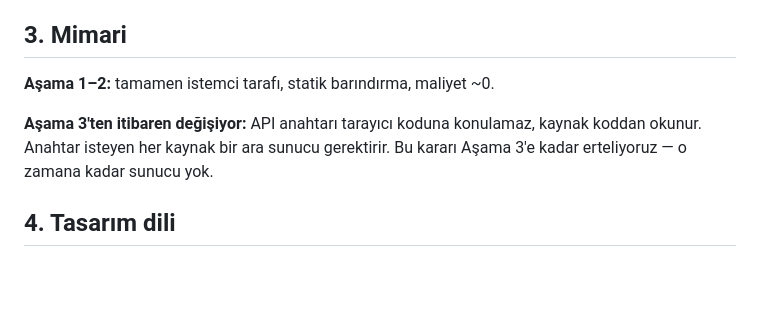
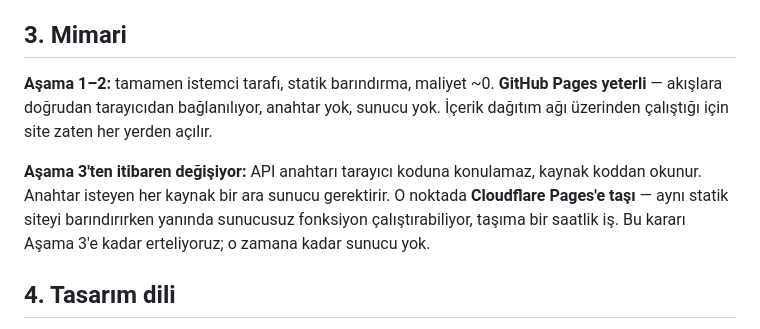
Before and after one commit to cbacanak/earth-right-now, a Markdown page: PLAN.md, the part around the change. Rendered like a GitHub page; blank space fills up the shorter version.

Commit message:
Update PLAN.md: hosting decision (GitHub Pages now, Cloudflare Pages at Stage 3)
Co-Authored-By: Claude Fable 5.1 <noreply@anthropic.com>
Claude-Session: https://claude.ai/code/session_01SdnxRBn5gzs25oBRegW7SJ

```diff
--- a/PLAN.md
+++ b/PLAN.md
@@ -83,10 +83,15 @@ başka kaynağa gerek yok.
 ## 3. Mimari
 
 **Aşama 1–2:** tamamen istemci tarafı, statik barındırma, maliyet ~0.
+**GitHub Pages yeterli** — akışlara doğrudan tarayıcıdan bağlanılıyor,
+anahtar yok, sunucu yok. İçerik dağıtım ağı üzerinden çalıştığı için
+site zaten her yerden açılır.
 
 **Aşama 3'ten itibaren değişiyor:** API anahtarı tarayıcı koduna
 konulamaz, kaynak koddan okunur. Anahtar isteyen her kaynak bir ara
-sunucu gerektirir. Bu kararı Aşama 3'e kadar erteliyoruz — o zamana
+sunucu gerektirir. O noktada **Cloudflare Pages'e taşı** — aynı statik
+siteyi barındırırken yanında sunucusuz fonksiyon çalıştırabiliyor,
+taşıma bir saatlik iş. Bu kararı Aşama 3'e kadar erteliyoruz; o zamana
 kadar sunucu yok.
 
 ## 4. Tasarım dili
```
